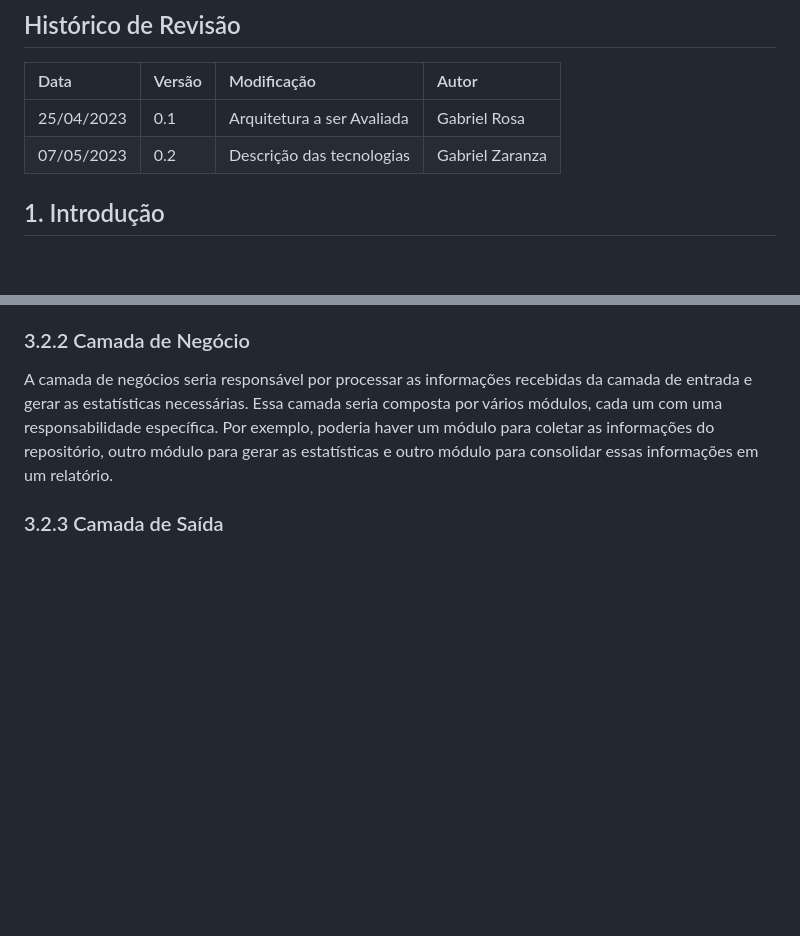
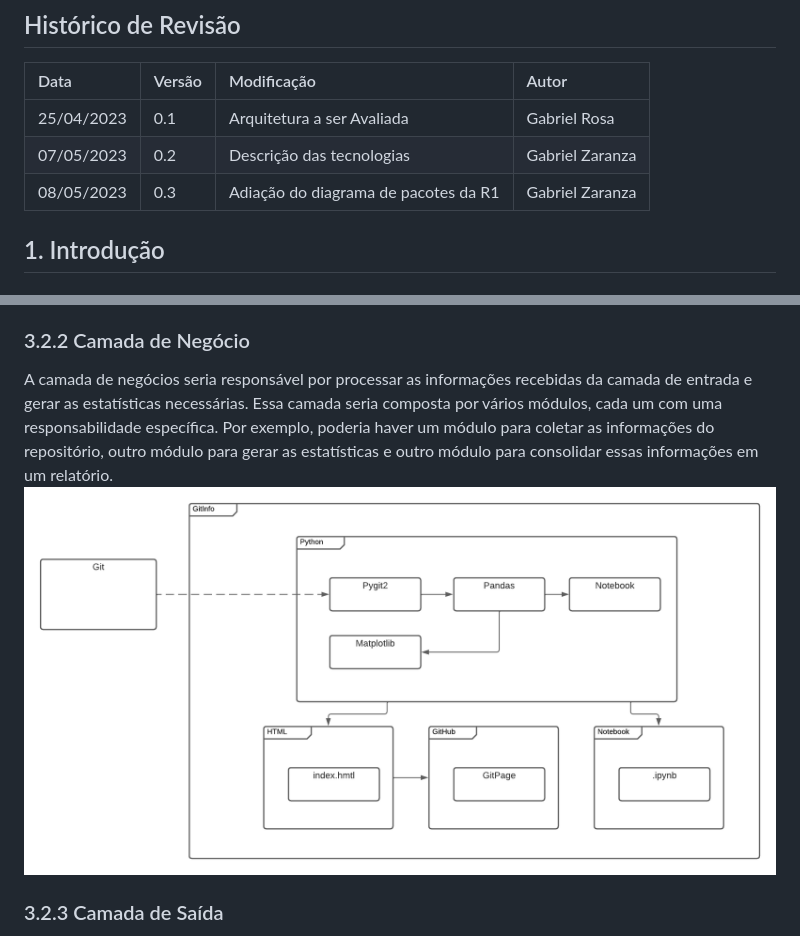
Before and after one commit to fga-eps-mds/2023.1-RelatorioGitPython, a Markdown page: docs/architecture_document.md, 2 parts joined by grey strips. Drawn GitHub-style; blank space fills up the shorter version.

```diff
--- a/docs/architecture_document.md
+++ b/docs/architecture_document.md
@@ -6,6 +6,7 @@
 | :-   | :-     | :-          | :-    |
 | 25/04/2023 | 0.1 | Arquitetura a ser Avaliada | Gabriel Rosa |
 | 07/05/2023 | 0.2 | Descrição das tecnologias | Gabriel Zaranza |
+| 08/05/2023 | 0.3 | Adiação do diagrama de pacotes da R1| Gabriel Zaranza |
 
 ## 1. Introdução
 
@@ -41,6 +42,7 @@ A camada de entrada seria responsável por receber as informações de entrada d
 
 ### 3.2.2 Camada de Negócio
 A camada de negócios seria responsável por processar as informações recebidas da camada de entrada e gerar as estatísticas necessárias. Essa camada seria composta por vários módulos, cada um com uma responsabilidade específica. Por exemplo, poderia haver um módulo para coletar as informações do repositório, outro módulo para gerar as estatísticas e outro módulo para consolidar essas informações em um relatório.
+![Diagrama](https://github.com/fga-eps-mds/2023.1-RelatorioGitPython/blob/main/docs/Diagrama%20de%20pacotes-R1.png)
 
 ### 3.2.3 Camada de Saída
 A camada de saída seria responsável por exibir o relatório gerado pela camada de negócios. Ela poderia ser responsável por formatar o relatório de acordo com as especificações do projeto e exibi-lo na tela ou salvá-lo em um arquivo.
```
